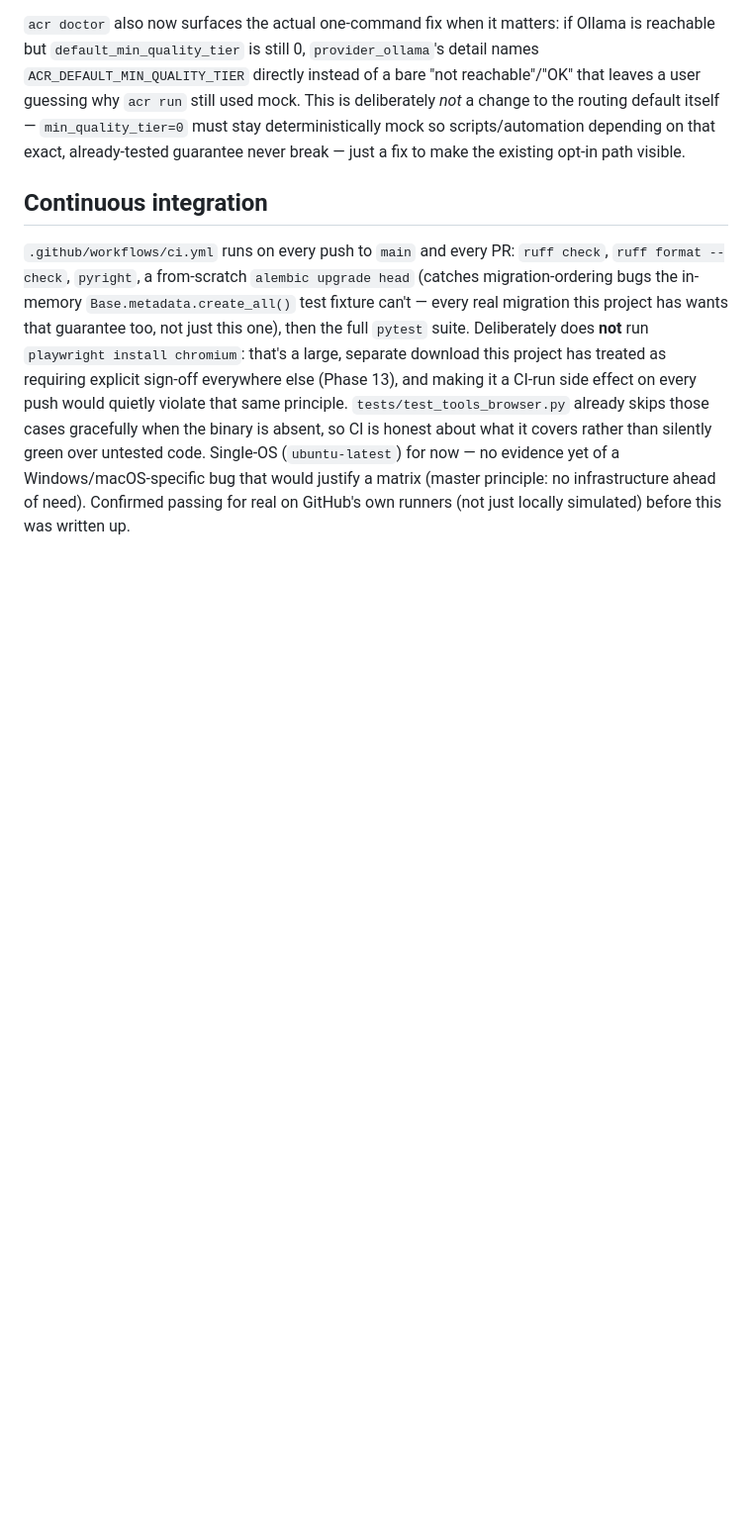
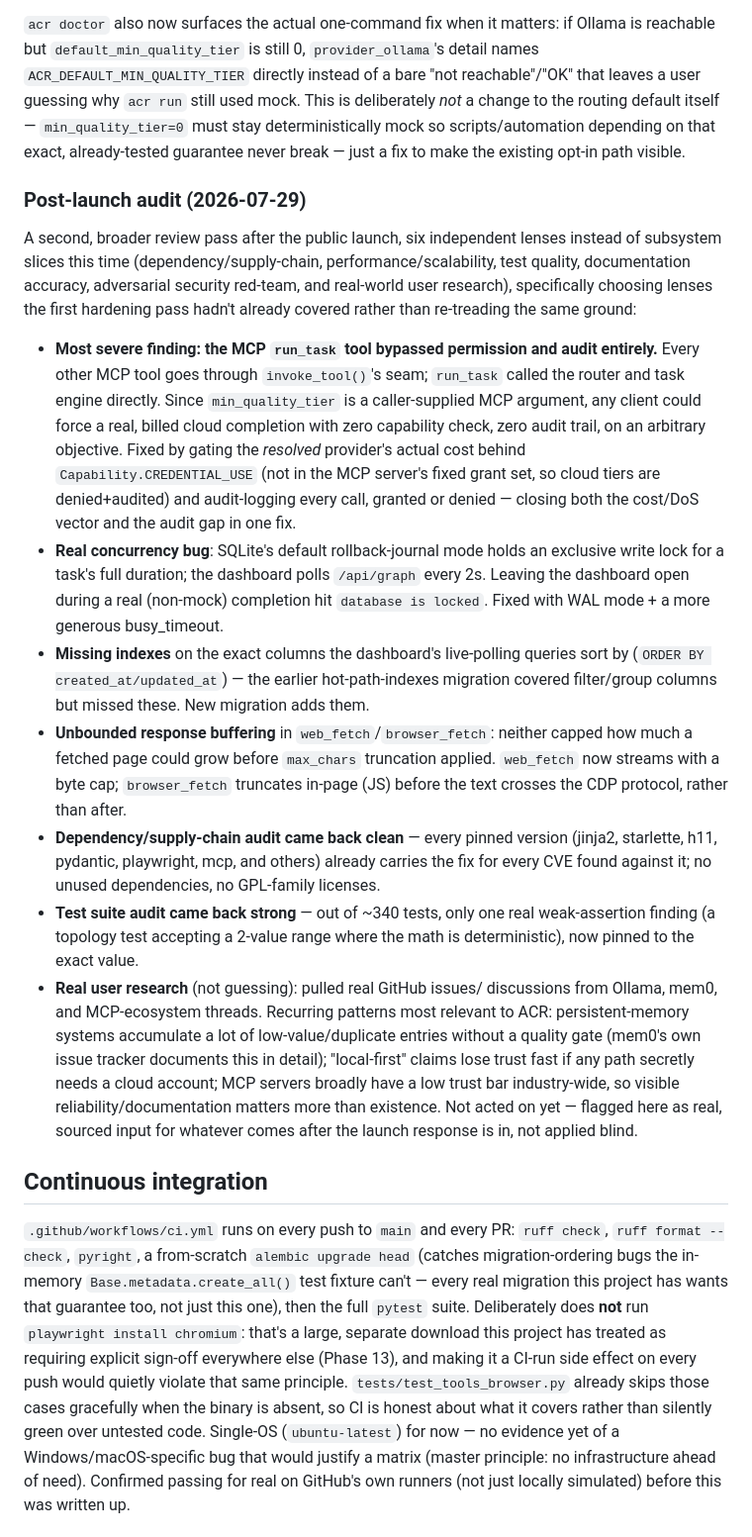
Before and after one commit to hbkdad/arc, a Markdown page: docs/ARCHITECTURE.md, the part around the change. Shown at 99% size. Rendered like a GitHub page; blank space fills up the shorter version.

Commit message:
Document the post-launch six-lens audit pass
Records the run_task permission bypass (most severe finding), the WAL/
index concurrency fixes, the response-size caps, and the clean
dependency/test-quality audit results, plus real sourced user-research
findings (Ollama/mem0/MCP-ecosystem issues) flagged for future
prioritization, not acted on yet.

Co-Authored-By: Claude Sonnet 5 <noreply@anthropic.com>

```diff
--- a/docs/ARCHITECTURE.md
+++ b/docs/ARCHITECTURE.md
@@ -1021,6 +1021,57 @@ deterministically mock so scripts/automation depending on that exact,
 already-tested guarantee never break — just a fix to make the existing
 opt-in path visible.
 
+### Post-launch audit (2026-07-29)
+
+A second, broader review pass after the public launch, six independent
+lenses instead of subsystem slices this time (dependency/supply-chain,
+performance/scalability, test quality, documentation accuracy,
+adversarial security red-team, and real-world user research), specifically
+choosing lenses the first hardening pass hadn't already covered rather
+than re-treading the same ground:
+
+- **Most severe finding: the MCP `run_task` tool bypassed permission and
+  audit entirely.** Every other MCP tool goes through `invoke_tool()`'s
+  seam; `run_task` called the router and task engine directly. Since
+  `min_quality_tier` is a caller-supplied MCP argument, any client could
+  force a real, billed cloud completion with zero capability check, zero
+  audit trail, on an arbitrary objective. Fixed by gating the *resolved*
+  provider's actual cost behind `Capability.CREDENTIAL_USE` (not in the
+  MCP server's fixed grant set, so cloud tiers are denied+audited) and
+  audit-logging every call, granted or denied — closing both the
+  cost/DoS vector and the audit gap in one fix.
+- **Real concurrency bug**: SQLite's default rollback-journal mode holds
+  an exclusive write lock for a task's full duration; the dashboard polls
+  `/api/graph` every 2s. Leaving the dashboard open during a real
+  (non-mock) completion hit `database is locked`. Fixed with WAL mode +
+  a more generous busy_timeout.
+- **Missing indexes** on the exact columns the dashboard's live-polling
+  queries sort by (`ORDER BY created_at/updated_at`) — the earlier
+  hot-path-indexes migration covered filter/group columns but missed
+  these. New migration adds them.
+- **Unbounded response buffering** in `web_fetch`/`browser_fetch`:
+  neither capped how much a fetched page could grow before `max_chars`
+  truncation applied. `web_fetch` now streams with a byte cap;
+  `browser_fetch` truncates in-page (JS) before the text crosses the CDP
+  protocol, rather than after.
+- **Dependency/supply-chain audit came back clean** — every pinned
+  version (jinja2, starlette, h11, pydantic, playwright, mcp, and others)
+  already carries the fix for every CVE found against it; no unused
+  dependencies, no GPL-family licenses.
+- **Test suite audit came back strong** — out of ~340 tests, only one
+  real weak-assertion finding (a topology test accepting a 2-value range
+  where the math is deterministic), now pinned to the exact value.
+- **Real user research** (not guessing): pulled real GitHub issues/
+  discussions from Ollama, mem0, and MCP-ecosystem threads. Recurring
+  patterns most relevant to ACR: persistent-memory systems accumulate a
+  lot of low-value/duplicate entries without a quality gate (mem0's own
+  issue tracker documents this in detail); "local-first" claims lose
+  trust fast if any path secretly needs a cloud account; MCP servers
+  broadly have a low trust bar industry-wide, so visible
+  reliability/documentation matters more than existence. Not acted on
+  yet — flagged here as real, sourced input for whatever comes after the
+  launch response is in, not applied blind.
+
 ## Continuous integration
 
 `.github/workflows/ci.yml` runs on every push to `main` and every PR:
```
